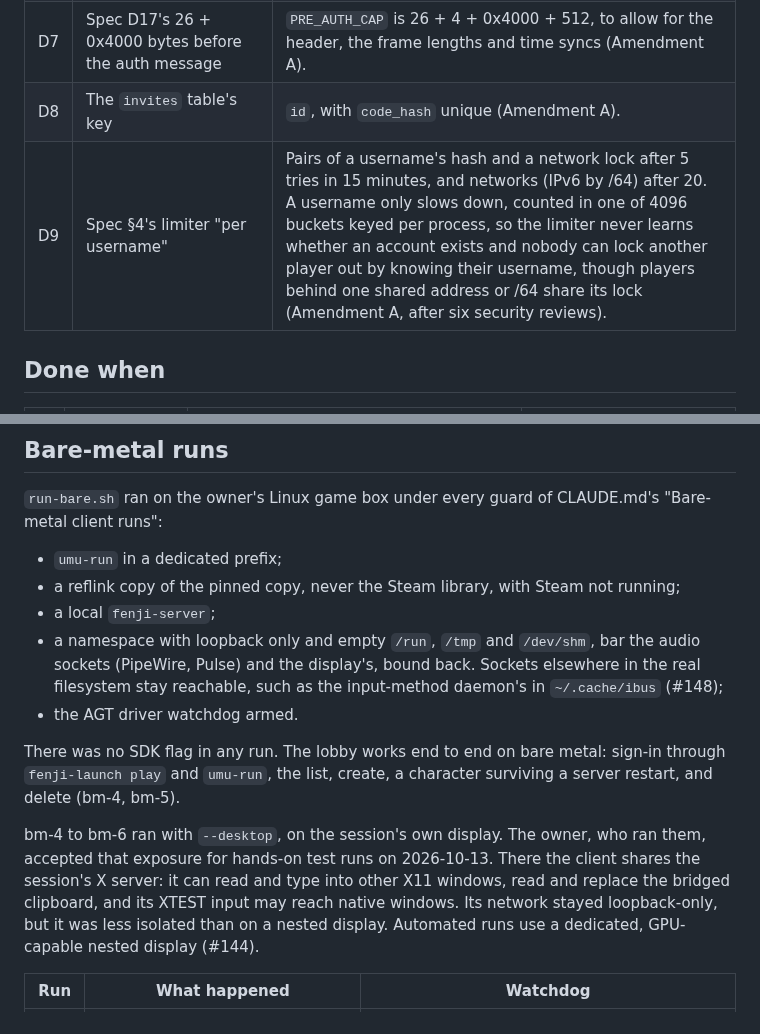
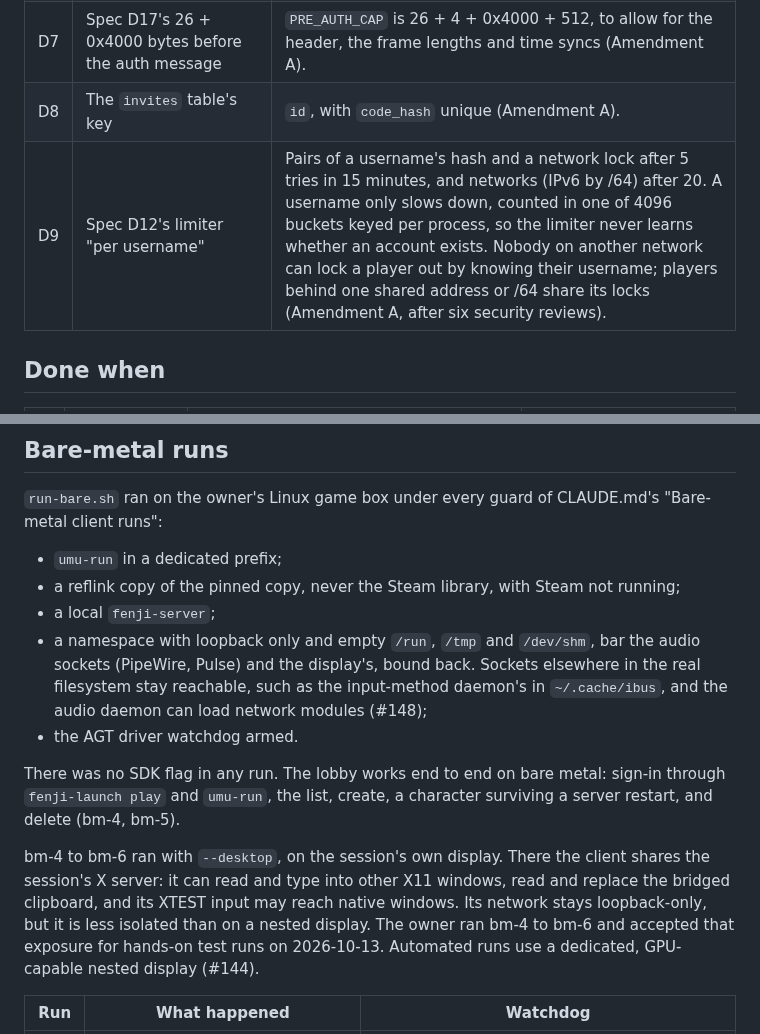
Before and after one commit to theintonerzero/fenji, a Markdown page: docs/re/m3-summary.md, 2 parts joined by grey strips. Drawn GitHub-style.

Commit message:
docs: take #149's last review minors: shared locks, spec D12, the desktop paragraph, umu's habits
Co-Authored-By: Claude Opus 5.5 <noreply@anthropic.com>

```diff
--- a/docs/re/m3-summary.md
+++ b/docs/re/m3-summary.md
@@ -65,7 +65,7 @@ The documents:
 | D6 | Spec D16's `[data] client_path` | Parsed but not read in M3: `prop_sys_equips` stays empty, so nothing comes from the operator's install (ruling P4). |
 | D7 | Spec D17's 26 + 0x4000 bytes before the auth message | `PRE_AUTH_CAP` is 26 + 4 + 0x4000 + 512, to allow for the header, the frame lengths and time syncs (Amendment A). |
 | D8 | The `invites` table's key | `id`, with `code_hash` unique (Amendment A). |
-| D9 | Spec §4's limiter "per username" | Pairs of a username's hash and a network lock after 5 tries in 15 minutes, and networks (IPv6 by /64) after 20. A username only slows down, counted in one of 4096 buckets keyed per process, so the limiter never learns whether an account exists and nobody can lock another player out by knowing their username, though players behind one shared address or /64 share its lock (Amendment A, after six security reviews). |
+| D9 | Spec D12's limiter "per username" | Pairs of a username's hash and a network lock after 5 tries in 15 minutes, and networks (IPv6 by /64) after 20. A username only slows down, counted in one of 4096 buckets keyed per process, so the limiter never learns whether an account exists. Nobody on another network can lock a player out by knowing their username; players behind one shared address or /64 share its locks (Amendment A, after six security reviews). |
 
 ## Done when
 
@@ -84,12 +84,12 @@ The documents:
 - `umu-run` in a dedicated prefix;
 - a reflink copy of the pinned copy, never the Steam library, with Steam not running;
 - a local `fenji-server`;
-- a namespace with loopback only and empty `/run`, `/tmp` and `/dev/shm`, bar the audio sockets (PipeWire, Pulse) and the display's, bound back. Sockets elsewhere in the real filesystem stay reachable, such as the input-method daemon's in `~/.cache/ibus` (#148);
+- a namespace with loopback only and empty `/run`, `/tmp` and `/dev/shm`, bar the audio sockets (PipeWire, Pulse) and the display's, bound back. Sockets elsewhere in the real filesystem stay reachable, such as the input-method daemon's in `~/.cache/ibus`, and the audio daemon can load network modules (#148);
 - the AGT driver watchdog armed.
 
 There was no SDK flag in any run. The lobby works end to end on bare metal: sign-in through `fenji-launch play` and `umu-run`, the list, create, a character surviving a server restart, and delete (bm-4, bm-5).
 
-bm-4 to bm-6 ran with `--desktop`, on the session's own display. The owner, who ran them, accepted that exposure for hands-on test runs on 2026-10-13. There the client shares the session's X server: it can read and type into other X11 windows, read and replace the bridged clipboard, and its XTEST input may reach native windows. Its network stayed loopback-only, but it was less isolated than on a nested display. Automated runs use a dedicated, GPU-capable nested display (#144).
+bm-4 to bm-6 ran with `--desktop`, on the session's own display. There the client shares the session's X server: it can read and type into other X11 windows, read and replace the bridged clipboard, and its XTEST input may reach native windows. Its network stays loopback-only, but it is less isolated than on a nested display. The owner ran bm-4 to bm-6 and accepted that exposure for hands-on test runs on 2026-10-13. Automated runs use a dedicated, GPU-capable nested display (#144).
 
 | Run | What happened | Watchdog |
 |---|---|---|
```
Also changed, not shown: PRIVACY.md (+6 -1 lines).
